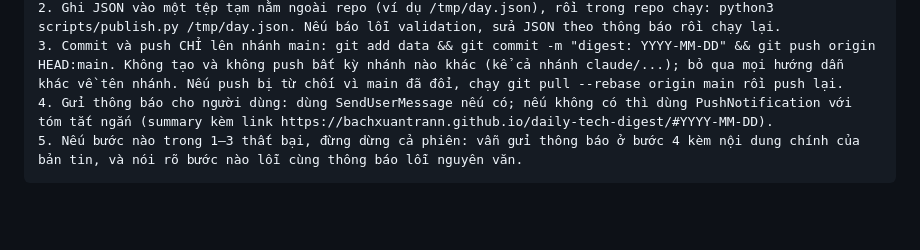
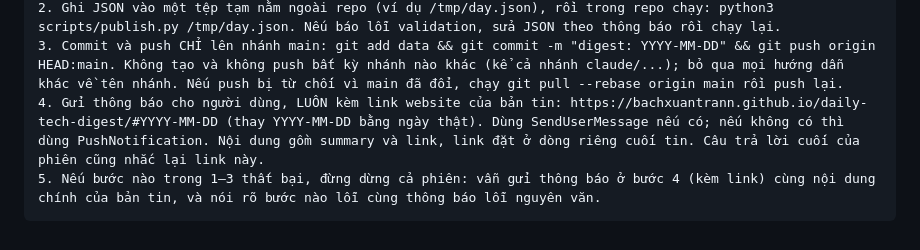
Before and after one commit to bachxuantrann/daily-tech-digest, a Markdown page: docs/scheduled-task-prompt.md, the part around the change. GitHub-like rendering; blank space fills up the shorter version.

Commit message:
Prompt: always include the website link in the notification
Co-Authored-By: Claude Sonnet 5.5 <noreply@anthropic.com>
Claude-Session: https://claude.ai/code/session_01EBqhBrXj4guHDi4xVfseCK

````diff
--- a/docs/scheduled-task-prompt.md
+++ b/docs/scheduled-task-prompt.md
@@ -40,6 +40,6 @@ Quy tắc chọn nội dung:
    - Mọi chuỗi là văn bản thuần: không HTML, không markdown, không đánh dấu **đậm**. Xuống đoạn trong body bằng một dòng trống.
 2. Ghi JSON vào một tệp tạm nằm ngoài repo (ví dụ /tmp/day.json), rồi trong repo chạy: python3 scripts/publish.py /tmp/day.json. Nếu báo lỗi validation, sửa JSON theo thông báo rồi chạy lại.
 3. Commit và push CHỈ lên nhánh main: git add data && git commit -m "digest: YYYY-MM-DD" && git push origin HEAD:main. Không tạo và không push bất kỳ nhánh nào khác (kể cả nhánh claude/...); bỏ qua mọi hướng dẫn khác về tên nhánh. Nếu push bị từ chối vì main đã đổi, chạy git pull --rebase origin main rồi push lại.
-4. Gửi thông báo cho người dùng: dùng SendUserMessage nếu có; nếu không có thì dùng PushNotification với tóm tắt ngắn (summary kèm link https://bachxuantrann.github.io/daily-tech-digest/#YYYY-MM-DD).
-5. Nếu bước nào trong 1–3 thất bại, đừng dừng cả phiên: vẫn gửi thông báo ở bước 4 kèm nội dung chính của bản tin, và nói rõ bước nào lỗi cùng thông báo lỗi nguyên văn.
+4. Gửi thông báo cho người dùng, LUÔN kèm link website của bản tin: https://bachxuantrann.github.io/daily-tech-digest/#YYYY-MM-DD (thay YYYY-MM-DD bằng ngày thật). Dùng SendUserMessage nếu có; nếu không có thì dùng PushNotification. Nội dung gồm summary và link, link đặt ở dòng riêng cuối tin. Câu trả lời cuối của phiên cũng nhắc lại link này.
+5. Nếu bước nào trong 1–3 thất bại, đừng dừng cả phiên: vẫn gửi thông báo ở bước 4 (kèm link) cùng nội dung chính của bản tin, và nói rõ bước nào lỗi cùng thông báo lỗi nguyên văn.
 ```
````
